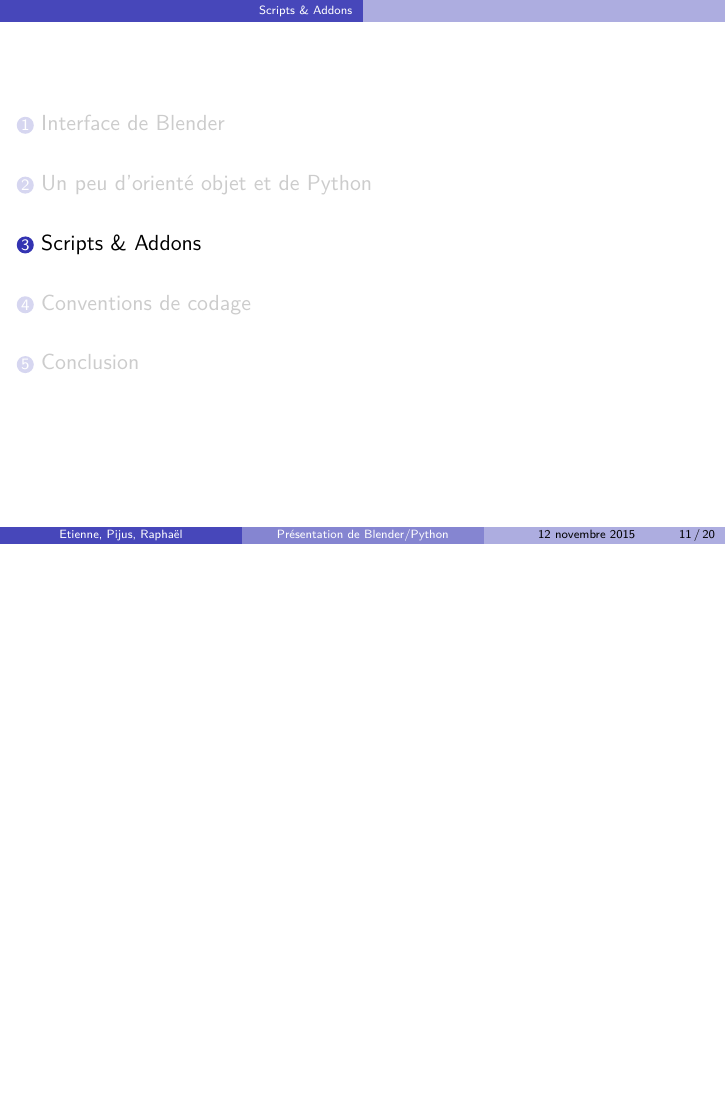
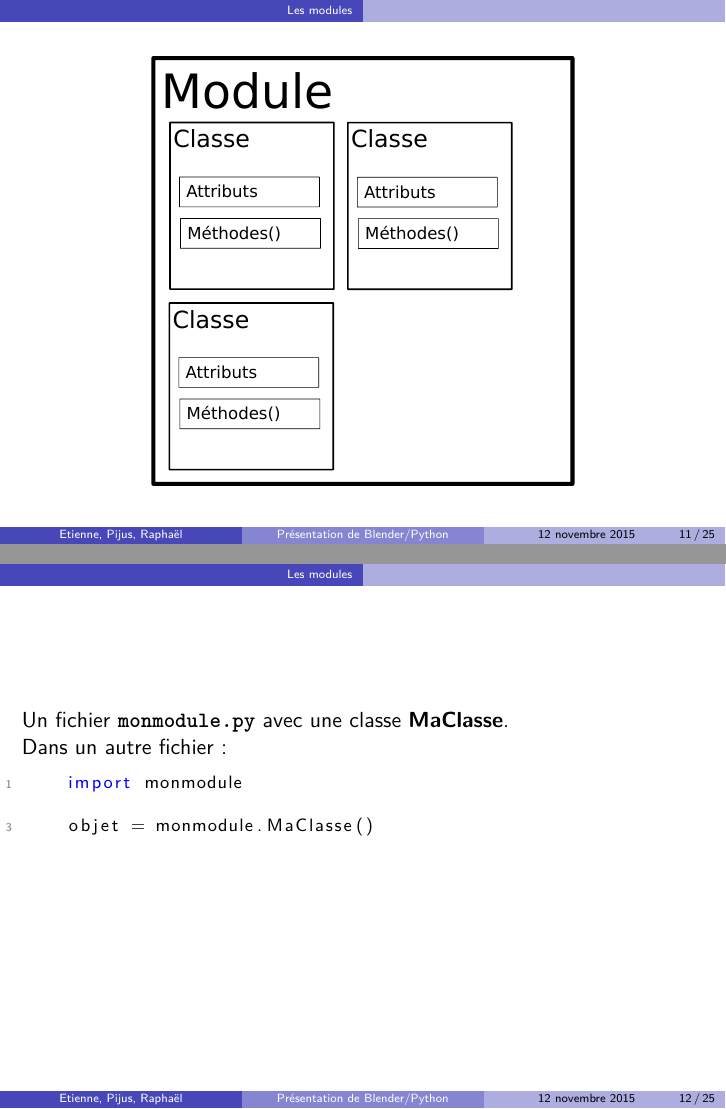
Before and after one commit to blendit/pib, LaTeX slides (Blender.tex): page 11 of 20 before the commit and pages 11 and 12 of 25 after it, the two joined at a grey line, the shorter picture padded with empty space. Compiled offline with pdfLaTeX.

Commit message:
Tuto modules

```diff
--- a/Blender.tex
+++ b/Blender.tex
@@ -165,4 +165,27 @@
 
 
 
-\section{Un peu d'orienté objet et de Python}
+\section{Les modules}
+\begin{frame}
+\begin{figure}
+  \begin{center}
+    \includegraphics[width=8cm]{module.pdf}
+  \end{center}
+\end{figure}
+\end{frame}
+
+\begin{frame}[fragile]
+Un fichier \textbf{\texttt{monmodule.py}} avec une classe \textbf{MaClasse}.
+
+Dans un autre fichier:
+  \begin{lstlisting}
+    import monmodule
+
+    objet = monmodule.MaClasse()
+  \end{lstlisting}
+\end{frame}
+
+\begin{frame}[fragile]
+Un fichier \textbf{\texttt{monmodule.py}} avec une classe \textbf{MaClasse}.
+
+Dans un autre fichier:
@@ -168,0 +200,3 @@
+Un fichier \textbf{\texttt{monmodule.py}} avec une classe \textbf{MaClasse}.
+
+Dans un autre fichier:
@@ -168,0 +212,3 @@
+Un fichier \textbf{\texttt{monmodule.py}} avec une classe \textbf{MaClasse}.
+
+Dans un autre fichier:
```
Also changed, not shown: module.pdf (added), module.svg (added), Blender.tex (23 more changed lines).
